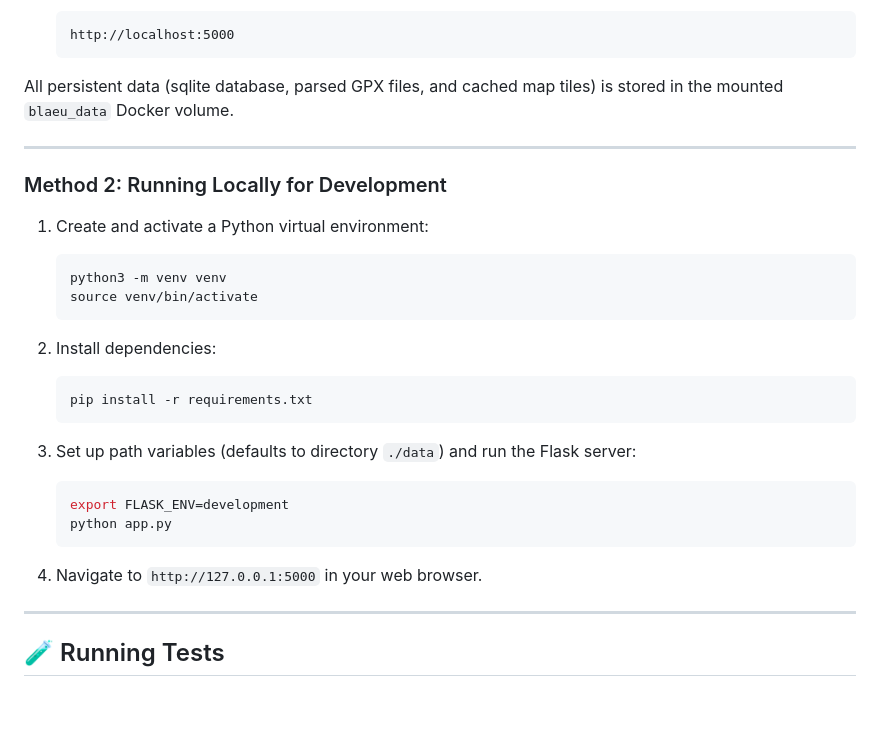
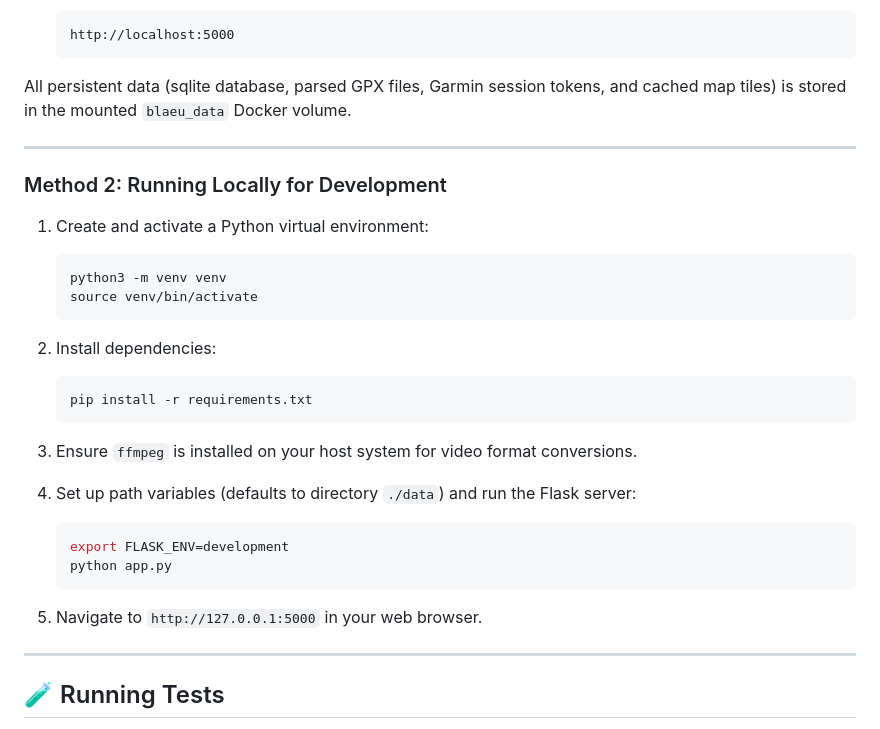
Before and after one commit to RunC0deRun/blaeu, a Markdown page: README.md, the part around one of its changes. GitHub-like rendering; blank space fills up the shorter version.

````diff
--- a/README.md
+++ b/README.md
@@ -79,7 +84,7 @@ Built with a clean **Flask + SQLite** backend and a responsive, futuristic **Van
    http://localhost:5000
    ```
 
-All persistent data (sqlite database, parsed GPX files, and cached map tiles) is stored in the mounted `blaeu_data` Docker volume.
+All persistent data (sqlite database, parsed GPX files, Garmin session tokens, and cached map tiles) is stored in the mounted `blaeu_data` Docker volume.
 
 ---
 
@@ -96,13 +101,15 @@ All persistent data (sqlite database, parsed GPX files, and cached map tiles) is
    pip install -r requirements.txt
    ```
 
-3. Set up path variables (defaults to directory `./data`) and run the Flask server:
+3. Ensure `ffmpeg` is installed on your host system for video format conversions.
+
+4. Set up path variables (defaults to directory `./data`) and run the Flask server:
    ```bash
    export FLASK_ENV=development
    python app.py
    ```
 
-4. Navigate to `http://127.0.0.1:5000` in your web browser.
+5. Navigate to `http://127.0.0.1:5000` in your web browser.
 
 ---
 
````
Also changed, not shown: other parts of README.md (+13 -8 lines), AGENT.md (+35 -20 lines).
